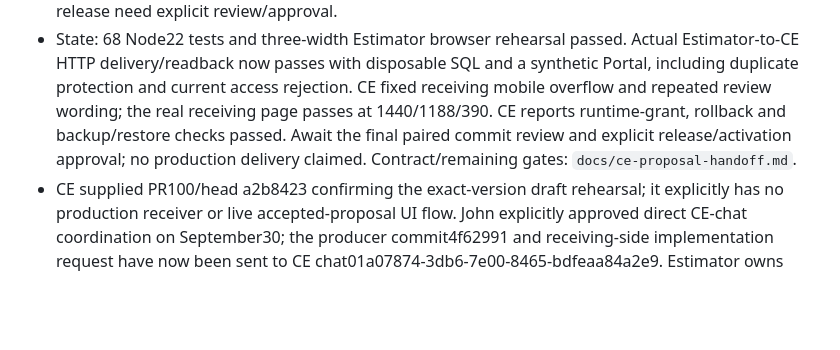
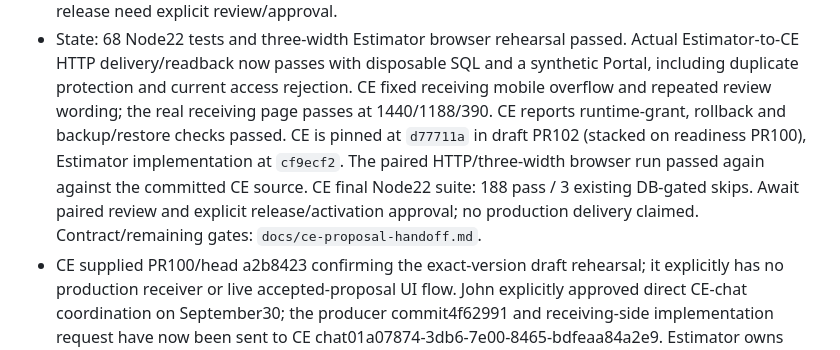
Before and after one commit to Sharpdots888/sharpdots-estimator, a Markdown page: docs/operating-map.md, the part around the change. GitHub-like rendering; blank space fills up the shorter version.

```diff
--- a/docs/operating-map.md
+++ b/docs/operating-map.md
@@ -21,8 +21,11 @@
   and a synthetic Portal, including duplicate protection and current access
   rejection. CE fixed receiving mobile overflow and repeated review wording;
   the real receiving page passes at 1440/1188/390. CE reports runtime-grant,
-  rollback and backup/restore checks passed. Await the final paired commit review
-  and explicit release/activation approval; no production delivery claimed.
+  rollback and backup/restore checks passed. CE is pinned at `d77711a` in draft
+  PR102 (stacked on readiness PR100), Estimator implementation at `cf9ecf2`.
+  The paired HTTP/three-width browser run passed again against the committed CE
+  source. CE final Node22 suite: 188 pass / 3 existing DB-gated skips. Await paired
+  review and explicit release/activation approval; no production delivery claimed.
   Contract/remaining gates:
   `docs/ce-proposal-handoff.md`.
 - CE supplied PR100/head a2b8423 confirming the exact-version draft rehearsal;
```
Also changed, not shown: docs/ce-proposal-handoff.md (+23 -13 lines).
